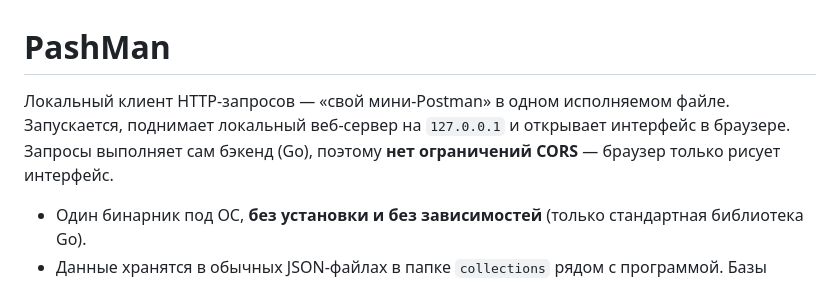
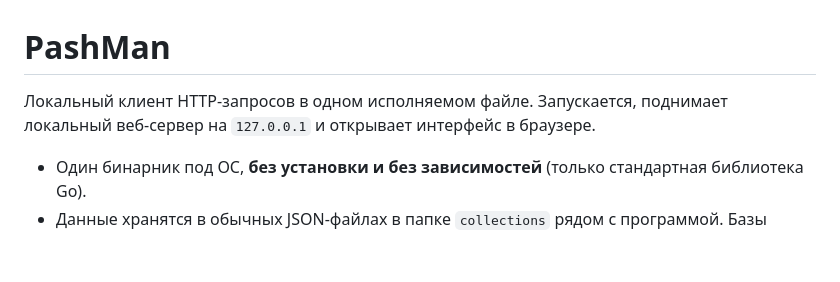
Before and after one commit to Lolipopec/PashMan, a Markdown page: README.md, the part around the change. Drawn GitHub-style; blank space fills up the shorter version.

Commit message:
Simplify README description for PashMan
Removed redundant phrases and clarified the description.

```diff
--- a/README.md
+++ b/README.md
@@ -1,9 +1,8 @@
 # PashMan
 
-Локальный клиент HTTP-запросов — «свой мини-Postman» в одном исполняемом файле.
+Локальный клиент HTTP-запросов в одном исполняемом файле.
 Запускается, поднимает локальный веб-сервер на `127.0.0.1` и открывает интерфейс
-в браузере. Запросы выполняет сам бэкенд (Go), поэтому **нет ограничений CORS** —
-браузер только рисует интерфейс.
+в браузере.
 
 - Один бинарник под ОС, **без установки и без зависимостей** (только стандартная библиотека Go).
 - Данные хранятся в обычных JSON-файлах в папке `collections` рядом с программой. Базы данных нет.
```
